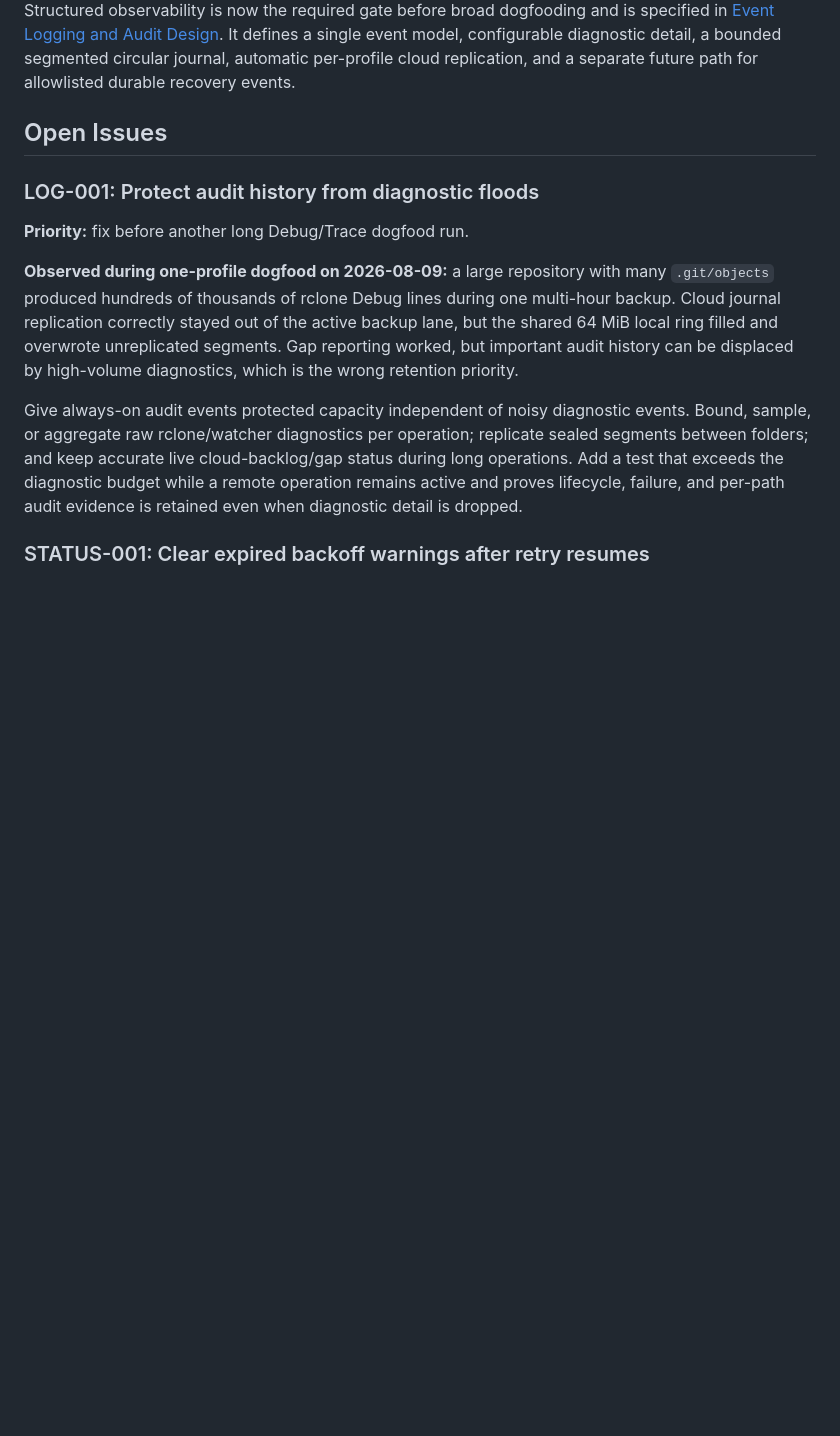
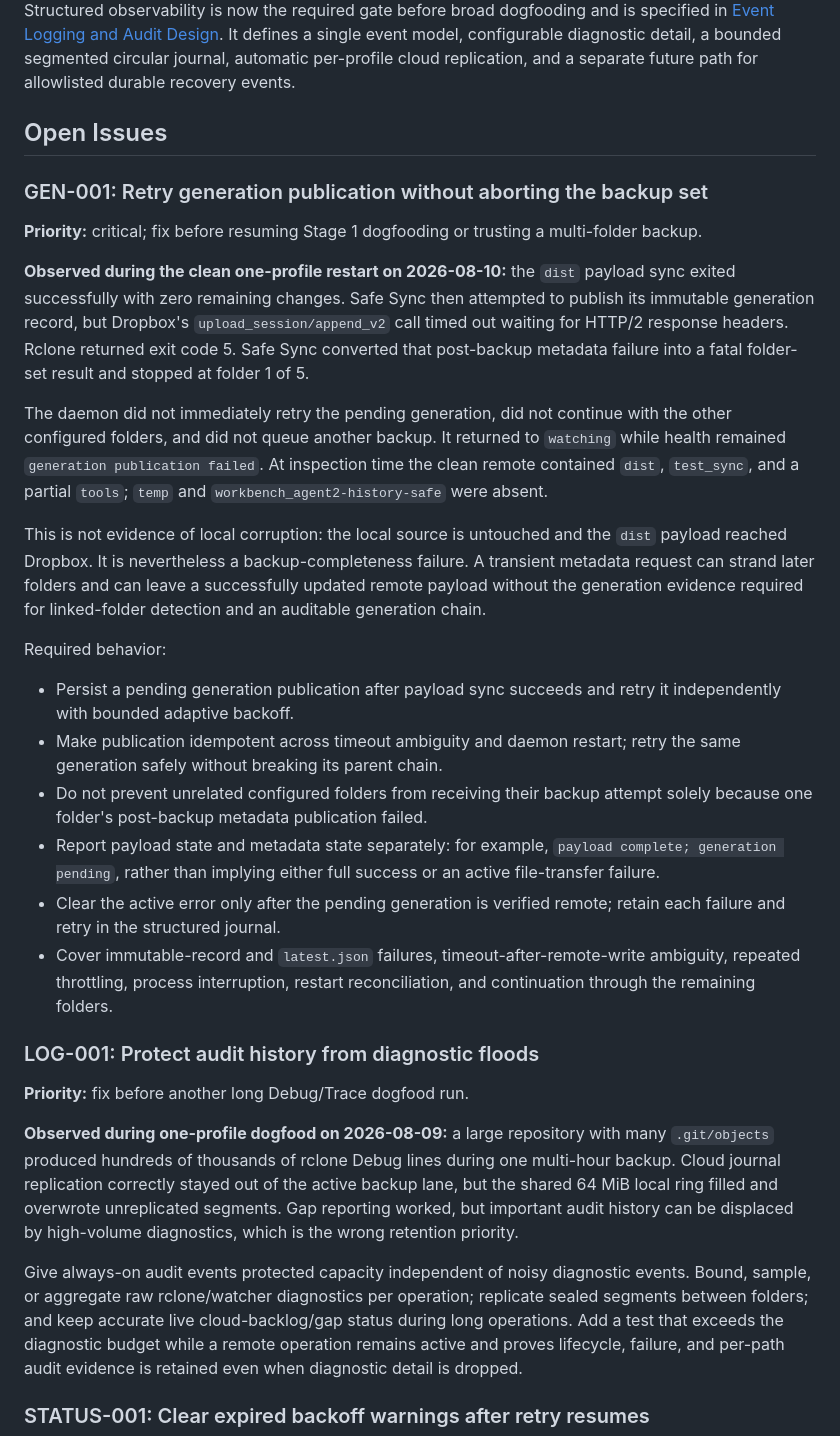
Before and after one commit to amirharati/safe-sync, a Markdown page: docs/roadmap.md, the part around the change. Drawn GitHub-style; blank space fills up the shorter version.

Commit message:
docs: track generation publication failure

```diff
--- a/docs/roadmap.md
+++ b/docs/roadmap.md
@@ -24,6 +24,47 @@ segmented circular journal, automatic per-profile cloud replication, and a
 separate future path for allowlisted durable recovery events.
 
 ## Open Issues
+
+### GEN-001: Retry generation publication without aborting the backup set
+
+**Priority:** critical; fix before resuming Stage 1 dogfooding or trusting a
+multi-folder backup.
+
+**Observed during the clean one-profile restart on 2026-08-10:** the `dist`
+payload sync exited successfully with zero remaining changes. Safe Sync then
+attempted to publish its immutable generation record, but Dropbox's
+`upload_session/append_v2` call timed out waiting for HTTP/2 response headers.
+Rclone returned exit code 5. Safe Sync converted that post-backup metadata
+failure into a fatal folder-set result and stopped at folder 1 of 5.
+
+The daemon did not immediately retry the pending generation, did not continue
+with the other configured folders, and did not queue another backup. It
+returned to `watching` while health remained `generation publication failed`.
+At inspection time the clean remote contained `dist`, `test_sync`, and a
+partial `tools`; `temp` and `workbench_agent2-history-safe` were absent.
+
+This is not evidence of local corruption: the local source is untouched and
+the `dist` payload reached Dropbox. It is nevertheless a backup-completeness
+failure. A transient metadata request can strand later folders and can leave a
+successfully updated remote payload without the generation evidence required
+for linked-folder detection and an auditable generation chain.
+
+Required behavior:
+
+- Persist a pending generation publication after payload sync succeeds and
+  retry it independently with bounded adaptive backoff.
+- Make publication idempotent across timeout ambiguity and daemon restart;
+  retry the same generation safely without breaking its parent chain.
+- Do not prevent unrelated configured folders from receiving their backup
+  attempt solely because one folder's post-backup metadata publication failed.
+- Report payload state and metadata state separately: for example,
+  `payload complete; generation pending`, rather than implying either full
+  success or an active file-transfer failure.
+- Clear the active error only after the pending generation is verified remote;
+  retain each failure and retry in the structured journal.
+- Cover immutable-record and `latest.json` failures, timeout-after-remote-write
+  ambiguity, repeated throttling, process interruption, restart reconciliation,
+  and continuation through the remaining folders.
 
 ### LOG-001: Protect audit history from diagnostic floods
 
```
Also changed, not shown: .codex/sessions.md (+2 -0 lines).
